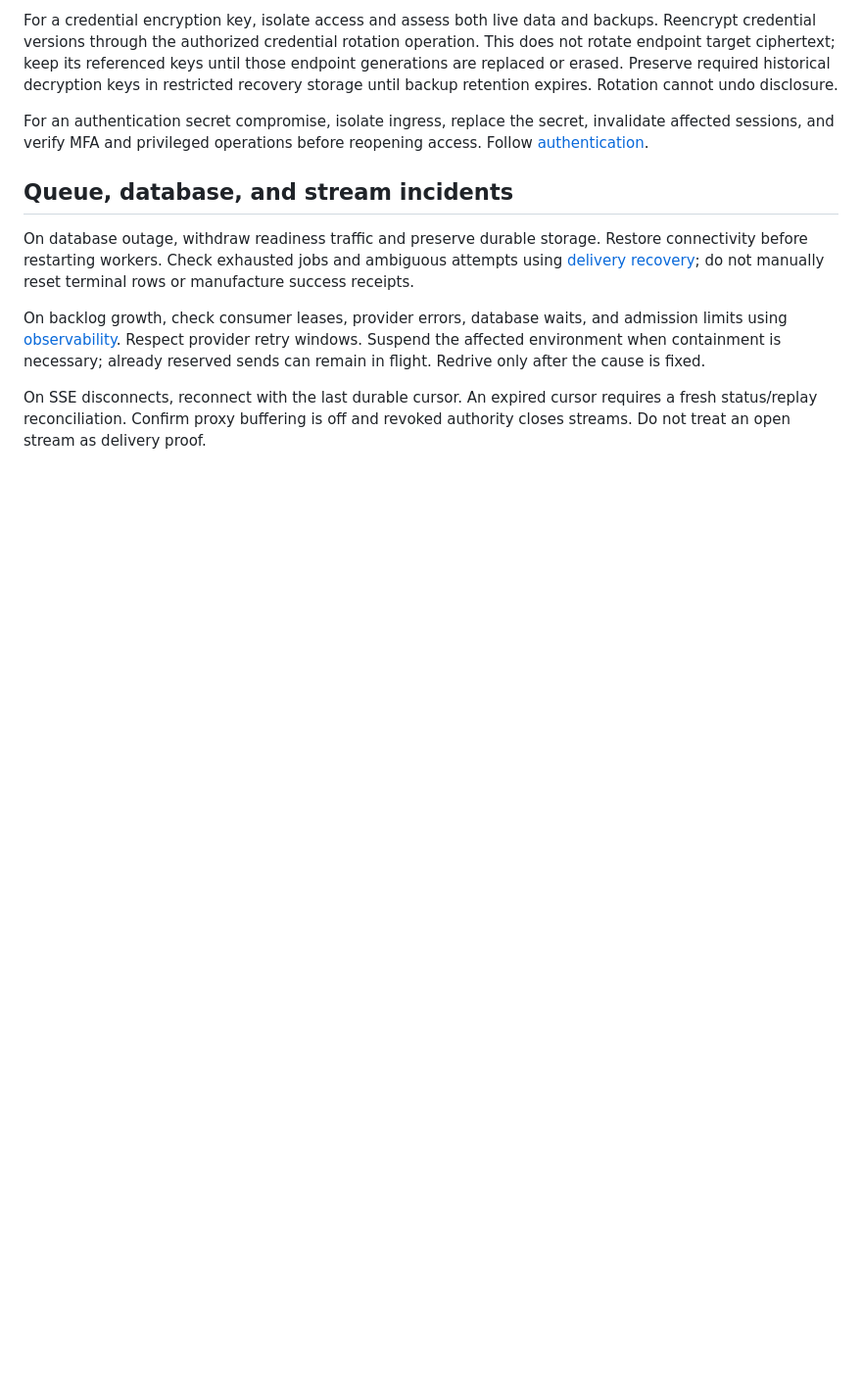
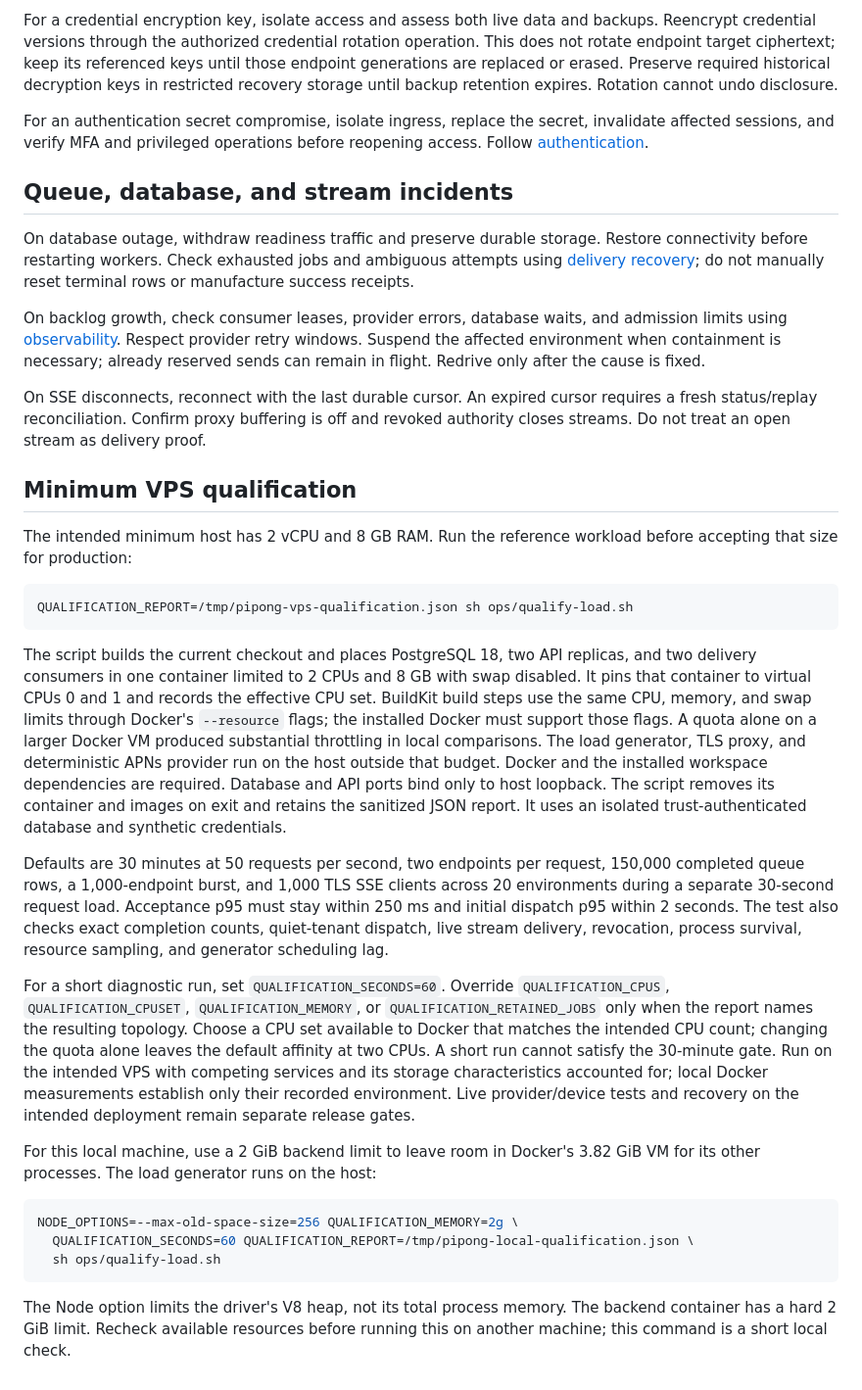
Before and after one commit to xcvzmoon/pipong, a Markdown page: docs/operations.md, the part around the change. Shown at 98% size. Rendered like a GitHub page; blank space fills up the shorter version.

Commit message:
docs(operations): document constrained Docker qualification

````diff
--- a/docs/operations.md
+++ b/docs/operations.md
@@ -125,3 +125,55 @@ reserved sends can remain in flight. Redrive only after the cause is fixed.
 On SSE disconnects, reconnect with the last durable cursor. An expired cursor
 requires a fresh status/replay reconciliation. Confirm proxy buffering is off and
 revoked authority closes streams. Do not treat an open stream as delivery proof.
+
+## Minimum VPS qualification
+
+The intended minimum host has 2 vCPU and 8 GB RAM. Run the reference workload
+before accepting that size for production:
+
+```sh
+QUALIFICATION_REPORT=/tmp/pipong-vps-qualification.json sh ops/qualify-load.sh
+```
+
+The script builds the current checkout and places PostgreSQL 18, two API replicas,
+and two delivery consumers in one container limited to 2 CPUs and 8 GB with swap
+disabled. It pins that container to virtual CPUs 0 and 1 and records the effective
+CPU set. BuildKit build steps use the same CPU, memory, and swap limits through
+Docker's `--resource` flags; the installed Docker must support those flags.
+A quota alone on a larger Docker VM produced substantial throttling in
+local comparisons. The load generator, TLS proxy, and deterministic APNs provider run on
+the host outside that budget. Docker and the installed workspace dependencies
+are required. Database and API ports bind only to host loopback. The script
+removes its container and images on exit and retains the sanitized JSON report.
+It uses an isolated trust-authenticated database and synthetic credentials.
+
+Defaults are 30 minutes at 50 requests per second, two endpoints per request,
+150,000 completed queue rows, a 1,000-endpoint burst, and 1,000 TLS SSE clients
+across 20 environments during a separate 30-second request load. Acceptance
+p95 must stay within 250 ms and initial dispatch p95 within 2 seconds. The test
+also checks exact completion counts, quiet-tenant dispatch, live stream delivery,
+revocation, process survival, resource sampling, and generator scheduling lag.
+
+For a short diagnostic run, set `QUALIFICATION_SECONDS=60`. Override
+`QUALIFICATION_CPUS`, `QUALIFICATION_CPUSET`, `QUALIFICATION_MEMORY`, or
+`QUALIFICATION_RETAINED_JOBS`
+only when the report names the resulting topology. Choose a CPU set available
+to Docker that matches the intended CPU count; changing the quota alone leaves
+the default affinity at two CPUs. A short run cannot satisfy
+the 30-minute gate. Run on the intended VPS with competing services and its
+storage characteristics accounted for; local Docker measurements establish
+only their recorded environment. Live provider/device tests and recovery on the
+intended deployment remain separate release gates.
+
+For this local machine, use a 2 GiB backend limit to leave room in Docker's
+3.82 GiB VM for its other processes. The load generator runs on the host:
+
+```sh
+NODE_OPTIONS=--max-old-space-size=256 QUALIFICATION_MEMORY=2g \
+  QUALIFICATION_SECONDS=60 QUALIFICATION_REPORT=/tmp/pipong-local-qualification.json \
+  sh ops/qualify-load.sh
+```
+
+The Node option limits the driver's V8 heap, not its total process memory.
+The backend container has a hard 2 GiB limit. Recheck available resources before
+running this on another machine; this command is a short local check.
````
